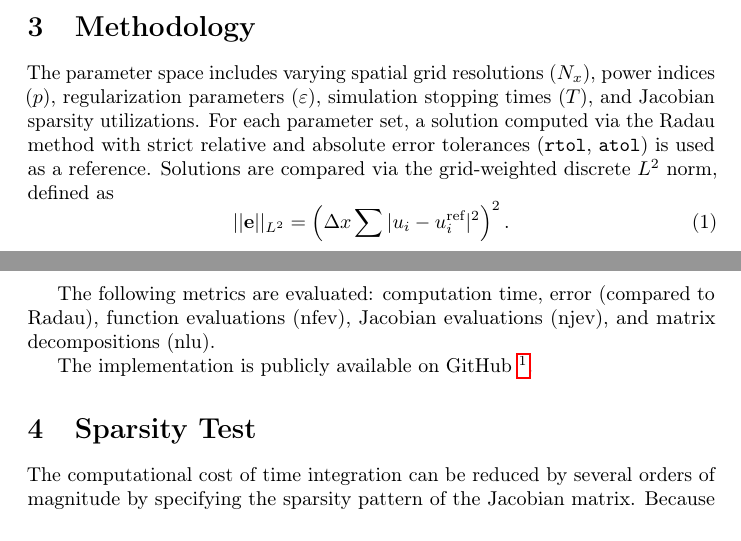
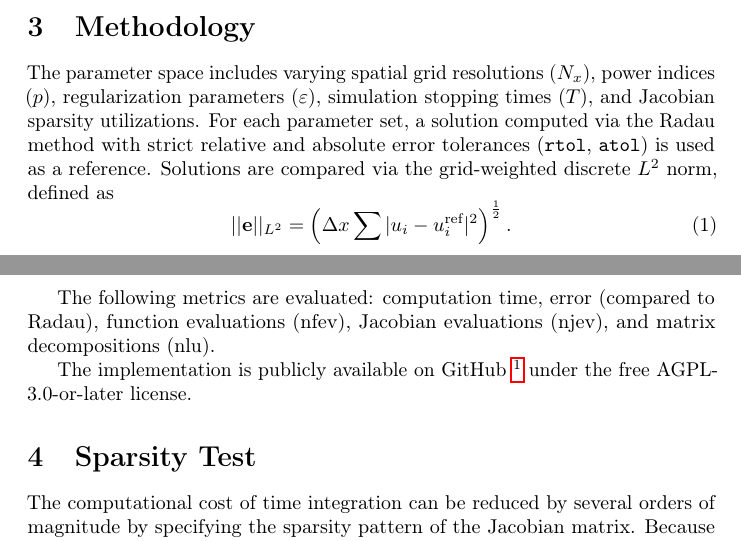
Before and after one commit to kristian-tichota/p-laplacian-bench, a LaTeX document (docs/main.tex, which reads docs/sections/methodology.tex): two parts of pages 1 and 2 of 6, joined at a grey line, cut so that both start at the same text. Compiled offline with pdfLaTeX.

Commit message:
Fix critical exponent typo

```diff
--- a/docs/sections/methodology.tex
+++ b/docs/sections/methodology.tex
@@ -1,9 +1,9 @@
 \section{Methodology}
 The parameter space includes varying spatial grid resolutions (\(N_x\)), power indices (\(p\)), regularization parameters (\(\varepsilon\)), simulation stopping times (\(T\)), and Jacobian sparsity utilizations. For each parameter set, a solution computed via the Radau method with strict relative and absolute error tolerances (\texttt{rtol}, \texttt{atol}) is used as a reference. Solutions are compared via the grid-weighted discrete \(L^2\) norm, defined as
 \begin{equation}
-  ||\mathbf{e}||_{L^2}=\left(\Delta x \sum |u_i - u_i^{\text{ref}}|^2\right)^2.
+  ||\mathbf{e}||_{L^2}=\left(\Delta x \sum |u_i - u_i^{\text{ref}}|^2\right)^{\frac{1}{2}}.
   \end{equation}
 
   The following metrics are evaluated: computation time, error (compared to Radau), function evaluations (nfev), Jacobian evaluations (njev), and matrix decompositions (nlu).
 
-  The implementation is publicly available on GitHub \footnote{\url{https://github.com/kristian-tichota/p-laplacian-bench}}.
+  The implementation is publicly available on GitHub \footnote{\url{https://github.com/kristian-tichota/p-laplacian-bench}} under the free AGPL-3.0-or-later license.
```
